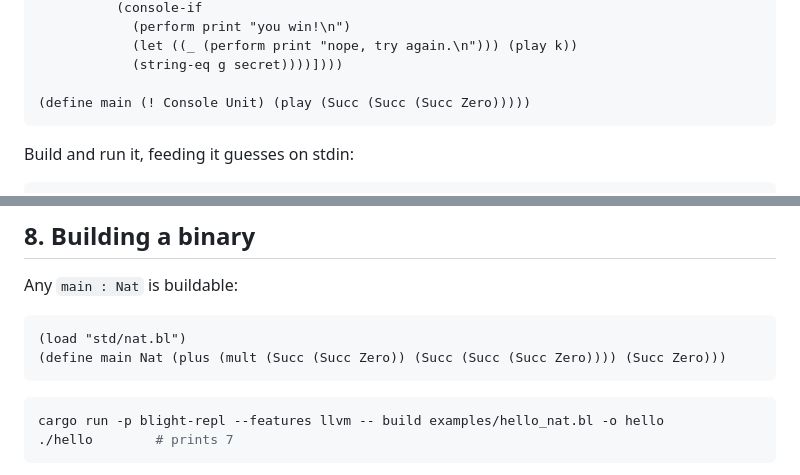
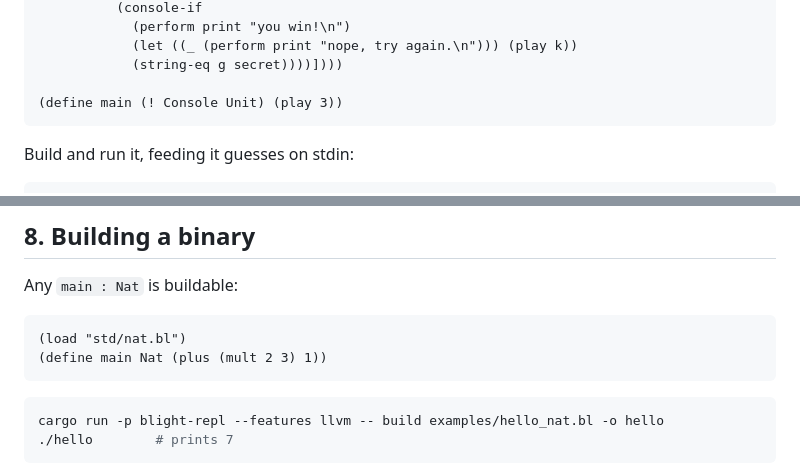
Before and after one commit to sjqtentacles/blight, a Markdown page: docs/tutorial.md, 2 parts joined by grey strips. GitHub-like rendering.

````diff
--- a/docs/tutorial.md
+++ b/docs/tutorial.md
@@ -216,7 +216,7 @@ structurally total:
             (let ((_ (perform print "nope, try again.\n"))) (play k))
             (string-eq g secret))))])))
 
-(define main (! Console Unit) (play (Succ (Succ (Succ Zero)))))
+(define main (! Console Unit) (play 3))
 ```
 
 Build and run it, feeding it guesses on stdin:
@@ -270,7 +270,7 @@ Any `main : Nat` is buildable:
 
 ```
 (load "std/nat.bl")
-(define main Nat (plus (mult (Succ (Succ Zero)) (Succ (Succ (Succ Zero)))) (Succ Zero)))
+(define main Nat (plus (mult 2 3) 1))
 ```
 
 ```bash
````
Also changed, not shown: CHANGELOG.md (+4 -2 lines), docs/roadmap-v0.1.md (+10 -10 lines).
